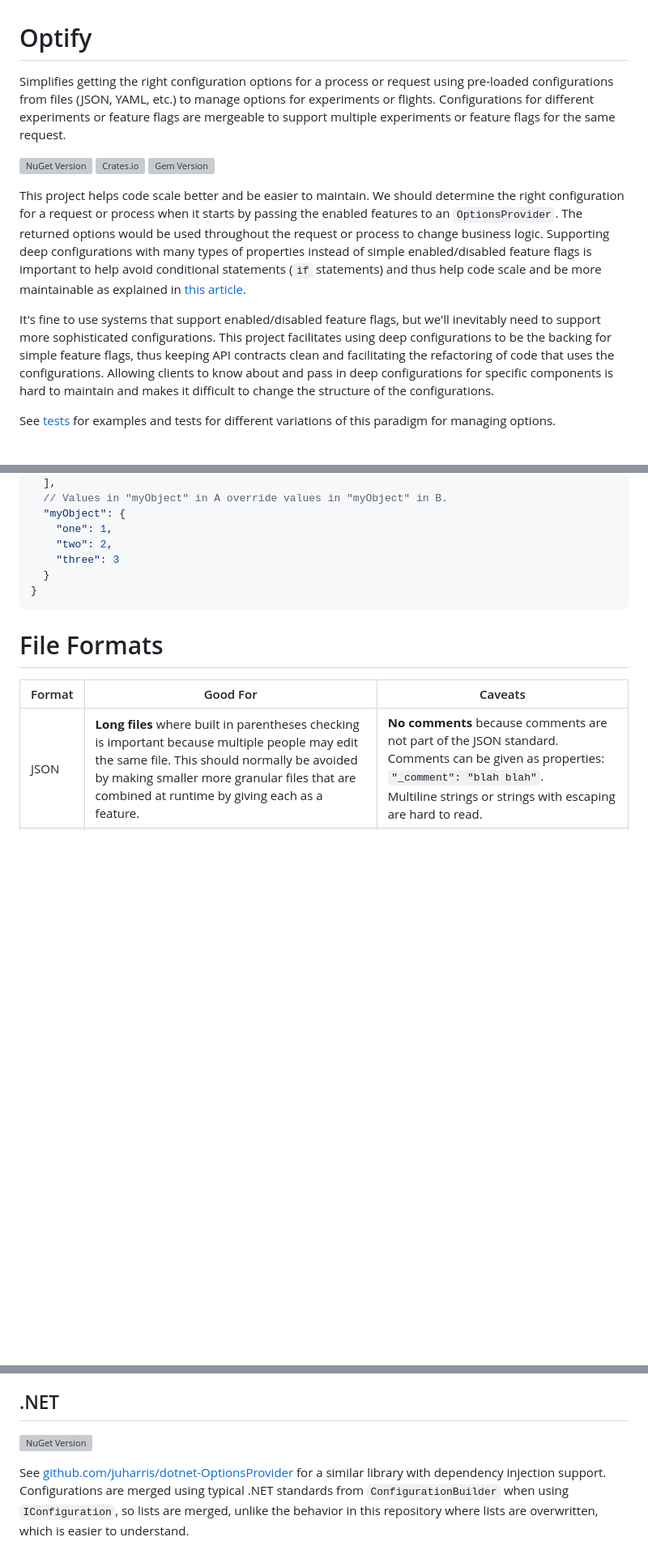
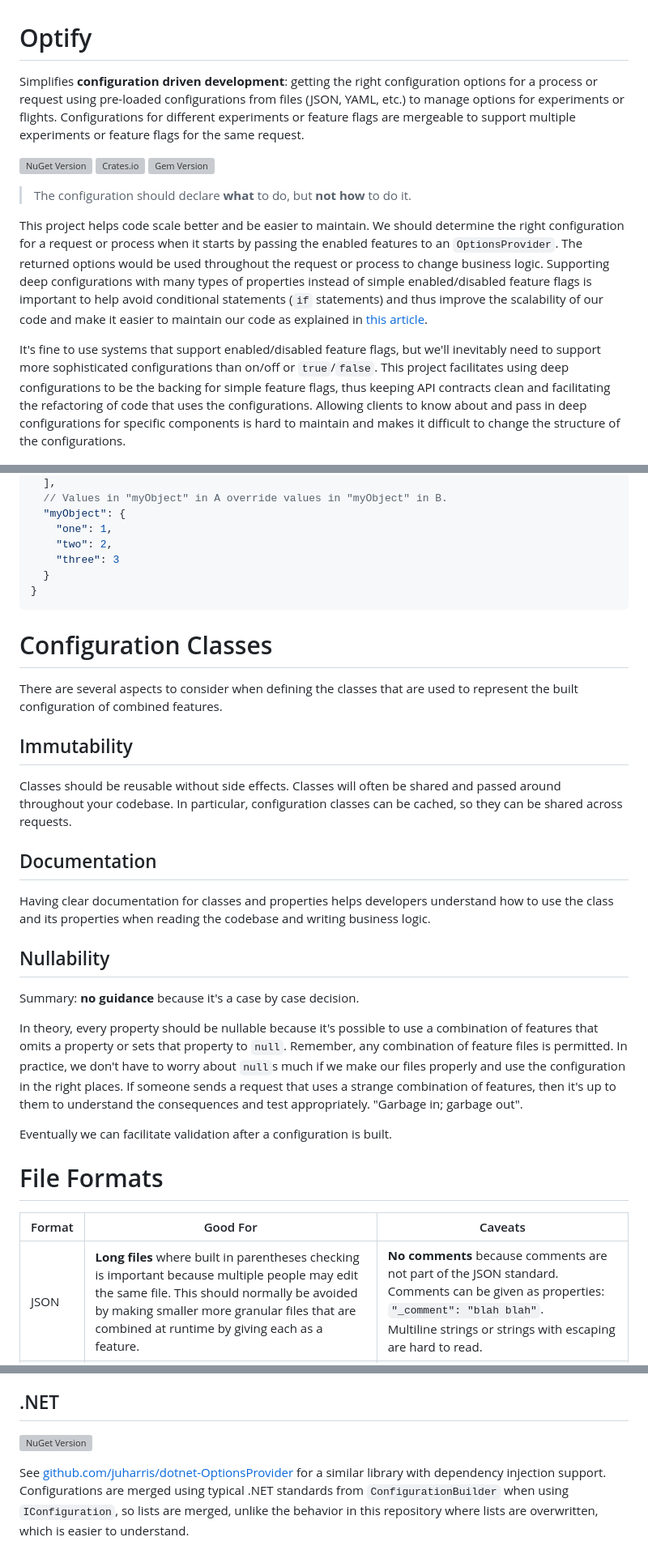
Before and after one commit to juharris/optify, a Markdown page: README.md, 3 parts joined by grey strips. Shown at 81% size. Rendered like a GitHub page; blank space fills up the shorter version; grey boxes are pictures that could not be loaded.

Commit message:
Add Ethos docs

````diff
--- a/README.md
+++ b/README.md
@@ -1,17 +1,19 @@
 # Optify
-Simplifies getting the right configuration options for a process or request using pre-loaded configurations from files (JSON, YAML, etc.) to manage options for experiments or flights.
+Simplifies **configuration driven development**: getting the right configuration options for a process or request using pre-loaded configurations from files (JSON, YAML, etc.) to manage options for experiments or flights.
 Configurations for different experiments or feature flags are mergeable to support multiple experiments or feature flags for the same request.
 
-![NuGet Version](https://img.shields.io/nuget/v/OptionsProvider)
+[![NuGet Version](https://img.shields.io/nuget/v/OptionsProvider)][dotnet-OptionsProvider]
 [![Crates.io](https://img.shields.io/crates/v/optify)](https://crates.io/crates/optify)
 [![Gem Version](https://badge.fury.io/rb/optify-config.svg?icon=si%3Arubygems&icon_color=%23ec3c3c)](https://badge.fury.io/rb/optify-config)
+
+> The configuration should declare **what** to do, but **not how** to do it.
 
 This project helps code scale better and be easier to maintain.
 We should determine the right configuration for a request or process when it starts by passing the enabled features to an `OptionsProvider`.
 The returned options would be used throughout the request or process to change business logic.
-Supporting deep configurations with many types of properties instead of simple enabled/disabled feature flags is important to help avoid conditional statements (`if` statements) and thus help code scale and be more maintainable as explained in [this article][cond-blog].
+Supporting deep configurations with many types of properties instead of simple enabled/disabled feature flags is important to help avoid conditional statements (`if` statements) and thus improve the scalability of our code and make it easier to maintain our code as explained in [this article][cond-blog].
 
-It's fine to use systems that support enabled/disabled feature flags, but we'll inevitably need to support more sophisticated configurations.
+It's fine to use systems that support enabled/disabled feature flags, but we'll inevitably need to support more sophisticated configurations than on/off or `true`/`false`.
 This project facilitates using deep configurations to be the backing for simple feature flags, thus keeping API contracts clean and facilitating the refactoring of code that uses the configurations.
 Allowing clients to know about and pass in deep configurations for specific components is hard to maintain and makes it difficult to change the structure of the configurations.
 
@@ -126,6 +139,28 @@ The result of using features: `["B", "A"]` will be:
 }
 ```
 
+# Configuration Classes
+There are several aspects to consider when defining the classes that are used to represent the built configuration of combined features.
+
+## Immutability
+Classes should be reusable without side effects.
+Classes will often be shared and passed around throughout your codebase.
+In particular, configuration classes can be cached, so they can be shared across requests.
+
+## Documentation
+Having clear documentation for classes and properties helps developers understand how to use the class and its properties when reading the codebase and writing business logic.
+
+## Nullability
+Summary: **no guidance** because it's a case by case decision.
+
+In theory, every property should be nullable because it's possible to use a combination of features that omits a property or sets that property to `null`.
+Remember, any combination of feature files is permitted.
+In practice, we don't have to worry about `null`s much if we make our files properly and use the configuration in the right places.
+If someone sends a request that uses a strange combination of features, then it's up to them to understand the consequences and test appropriately.
+"Garbage in; garbage out".
+
+Eventually we can facilitate validation after a configuration is built.
+
 # File Formats
 | Format | Good For | Caveats |
 | --- | --- | --- |
@@ -218,9 +253,9 @@ This repository is mainly for the Rust implementation and that implementation th
 Below are implementations for a few languages.
 
 ## .NET
-![NuGet Version](https://img.shields.io/nuget/v/OptionsProvider)
+[![NuGet Version](https://img.shields.io/nuget/v/OptionsProvider)][dotnet-OptionsProvider]
 
-See [github.com/juharris/dotnet-OptionsProvider](https://github.com/juharris/dotnet-OptionsProvider) for a similar library with dependency injection support.
+See [github.com/juharris/dotnet-OptionsProvider][dotnet-OptionsProvider] for a similar library with dependency injection support.
 Configurations are merged using typical .NET standards from `ConfigurationBuilder` when using `IConfiguration`, so lists are merged, unlike the behavior in this repository where lists are overwritten, which is easier to understand.
 
 ## Ruby
````
Also changed, not shown: other parts of README.md (+12 -0 lines).
